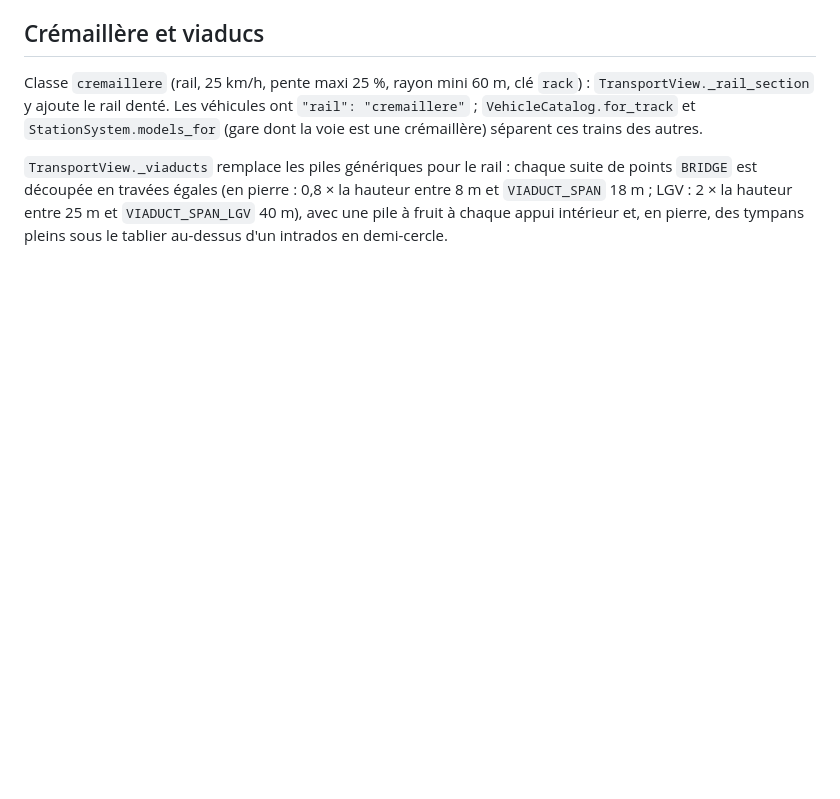
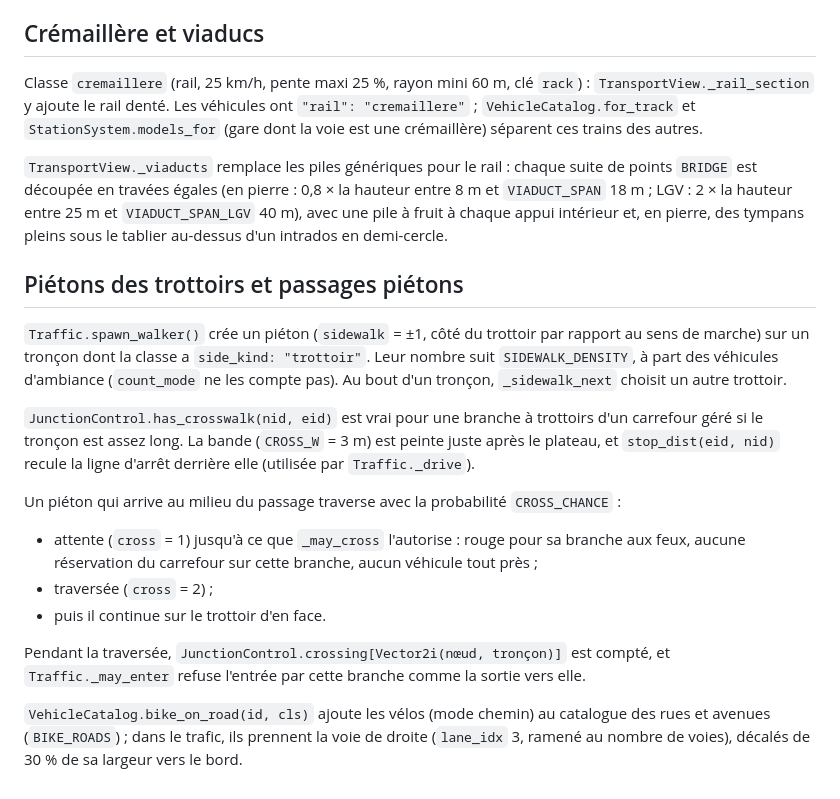
Before and after one commit to macgama/miniblocs, a Markdown page: docs/transport-architecture.md, the part around the change. GitHub-like rendering; blank space fills up the shorter version.

```diff
--- a/docs/transport-architecture.md
+++ b/docs/transport-architecture.md
@@ -117,3 +117,18 @@ La classe `metro` (mode rail) a une clé `underground` (14 m) : `RoutePlanner` v
 Classe `cremaillere` (rail, 25 km/h, pente maxi 25 %, rayon mini 60 m, clé `rack`) : `TransportView._rail_section` y ajoute le rail denté. Les véhicules ont `"rail": "cremaillere"` ; `VehicleCatalog.for_track` et `StationSystem.models_for` (gare dont la voie est une crémaillère) séparent ces trains des autres.
 
 `TransportView._viaducts` remplace les piles génériques pour le rail : chaque suite de points `BRIDGE` est découpée en travées égales (en pierre : 0,8 × la hauteur entre 8 m et `VIADUCT_SPAN` 18 m ; LGV : 2 × la hauteur entre 25 m et `VIADUCT_SPAN_LGV` 40 m), avec une pile à fruit à chaque appui intérieur et, en pierre, des tympans pleins sous le tablier au-dessus d'un intrados en demi-cercle.
+
+## Piétons des trottoirs et passages piétons
+
+`Traffic.spawn_walker()` crée un piéton (`sidewalk` = ±1, côté du trottoir par rapport au sens de marche) sur un tronçon dont la classe a `side_kind: "trottoir"`. Leur nombre suit `SIDEWALK_DENSITY`, à part des véhicules d'ambiance (`count_mode` ne les compte pas). Au bout d'un tronçon, `_sidewalk_next` choisit un autre trottoir.
+
+`JunctionControl.has_crosswalk(nid, eid)` est vrai pour une branche à trottoirs d'un carrefour géré si le tronçon est assez long. La bande (`CROSS_W` = 3 m) est peinte juste après le plateau, et `stop_dist(eid, nid)` recule la ligne d'arrêt derrière elle (utilisée par `Traffic._drive`).
+
+Un piéton qui arrive au milieu du passage traverse avec la probabilité `CROSS_CHANCE` :
+- attente (`cross` = 1) jusqu'à ce que `_may_cross` l'autorise : rouge pour sa branche aux feux, aucune réservation du carrefour sur cette branche, aucun véhicule tout près ;
+- traversée (`cross` = 2) ;
+- puis il continue sur le trottoir d'en face.
+
+Pendant la traversée, `JunctionControl.crossing[Vector2i(nœud, tronçon)]` est compté, et `Traffic._may_enter` refuse l'entrée par cette branche comme la sortie vers elle.
+
+`VehicleCatalog.bike_on_road(id, cls)` ajoute les vélos (mode chemin) au catalogue des rues et avenues (`BIKE_ROADS`) ; dans le trafic, ils prennent la voie de droite (`lane_idx` 3, ramené au nombre de voies), décalés de 30 % de sa largeur vers le bord.
```
Also changed, not shown: README.md (+11 -0 lines), docs/apercu-pietons.png (added), 4 other files.
